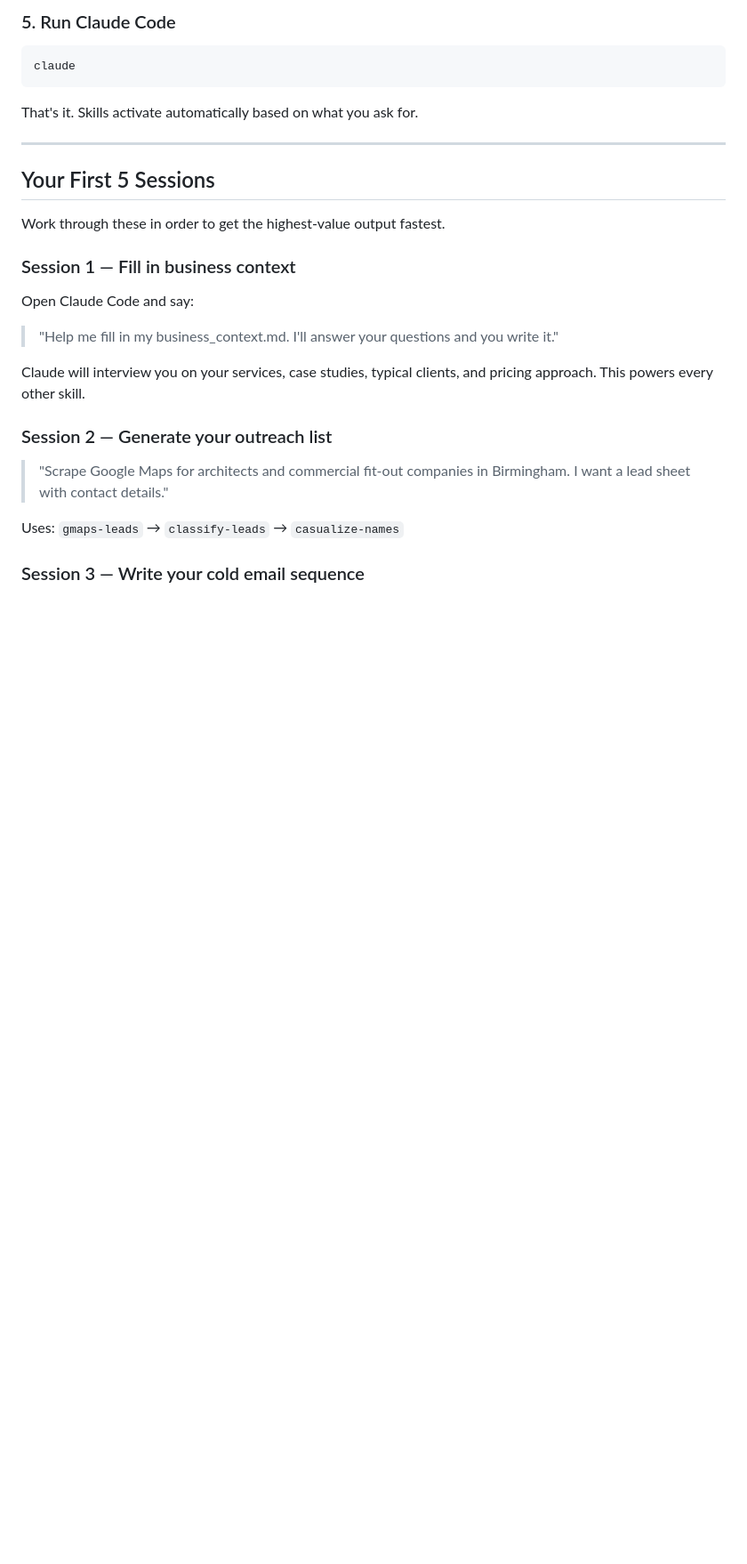
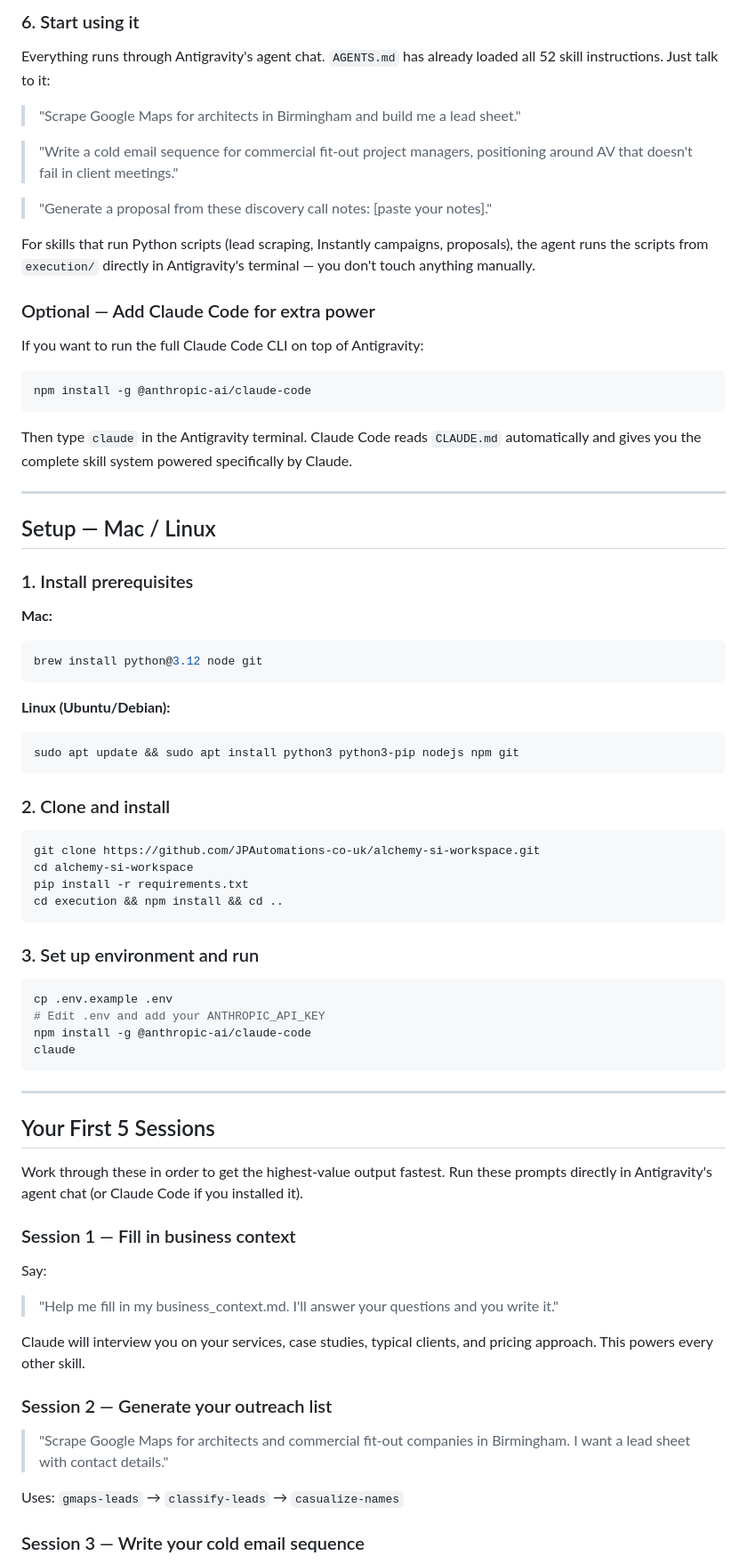
Before and after one commit to JPAutomations-co-uk/alchemy-si-workspace, a Markdown page: README.md, the part around one of its changes. Shown at 89% size. Rendered like a GitHub page; blank space fills up the shorter version.

````diff
--- a/README.md
+++ b/README.md
@@ -73,20 +92,68 @@ The more detail you add here, the better every proposal, email, and piece of cop
 
-### 5. Run Claude Code
+### 6. Start using it
+
+Everything runs through Antigravity's agent chat. `AGENTS.md` has already loaded all 52 skill instructions. Just talk to it:
+
+> "Scrape Google Maps for architects in Birmingham and build me a lead sheet."
+
+> "Write a cold email sequence for commercial fit-out project managers, positioning around AV that doesn't fail in client meetings."
+
+> "Generate a proposal from these discovery call notes: [paste your notes]."
+
+For skills that run Python scripts (lead scraping, Instantly campaigns, proposals), the agent runs the scripts from `execution/` directly in Antigravity's terminal — you don't touch anything manually.
+
+### Optional — Add Claude Code for extra power
+
+If you want to run the full Claude Code CLI on top of Antigravity:
 
 ```bash
+npm install -g @anthropic-ai/claude-code
+```
+
+Then type `claude` in the Antigravity terminal. Claude Code reads `CLAUDE.md` automatically and gives you the complete skill system powered specifically by Claude.
+
+---
+
+## Setup — Mac / Linux
+
+### 1. Install prerequisites
+
+**Mac:**
+```bash
+brew install python@3.12 node git
+```
+
+**Linux (Ubuntu/Debian):**
+```bash
+sudo apt update && sudo apt install python3 python3-pip nodejs npm git
+```
+
+### 2. Clone and install
+
+```bash
+git clone https://github.com/JPAutomations-co-uk/alchemy-si-workspace.git
+cd alchemy-si-workspace
+pip install -r requirements.txt
+cd execution && npm install && cd ..
+```
+
+### 3. Set up environment and run
+
+```bash
+cp .env.example .env
+# Edit .env and add your ANTHROPIC_API_KEY
+npm install -g @anthropic-ai/claude-code
 claude
 ```
-
-That's it. Skills activate automatically based on what you ask for.
 
 ---
 
 ## Your First 5 Sessions
 
-Work through these in order to get the highest-value output fastest.
+Work through these in order to get the highest-value output fastest. Run these prompts directly in Antigravity's agent chat (or Claude Code if you installed it).
 
 ### Session 1 — Fill in business context
-Open Claude Code and say:
+Say:
 > "Help me fill in my business_context.md. I'll answer your questions and you write it."
 
 Claude will interview you on your services, case studies, typical clients, and pricing approach. This powers every other skill.
````
Also changed, not shown: other parts of README.md (+34 -15 lines).
